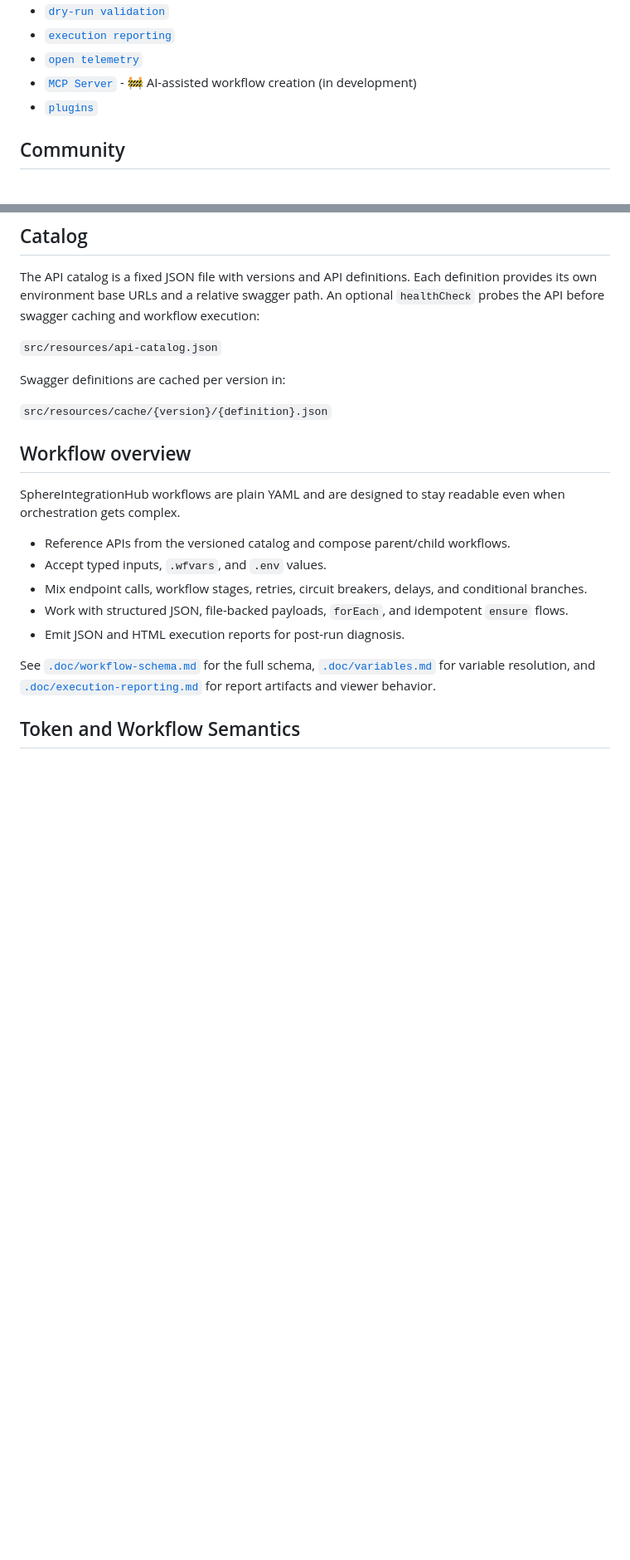
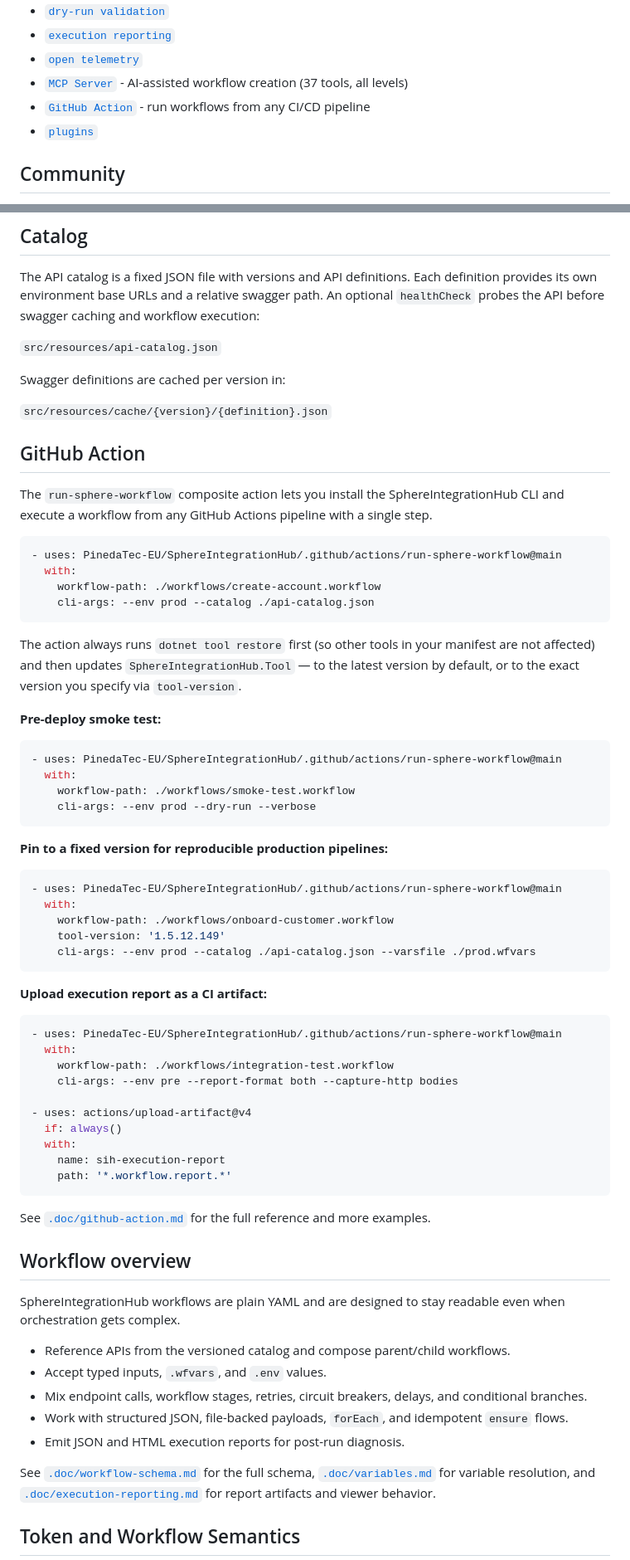
Before and after one commit to PinedaTec-EU/SphereIntegrationHub, a Markdown page: README.md, 2 parts joined by grey strips. Shown at 83% size. Rendered like a GitHub page; blank space fills up the shorter version.

Commit message:
feat: add documentation for GitHub Action and update MCP server capabilities

````diff
--- a/README.md
+++ b/README.md
@@ -26,7 +26,8 @@ Documentation:
 - [`dry-run validation`](.doc/dry-run.md)
 - [`execution reporting`](.doc/execution-reporting.md)
 - [`open telemetry`](.doc/telemetry.md)
-- [`MCP Server`](.doc/mcp-server.md) - 🚧 AI-assisted workflow creation (in development)
+- [`MCP Server`](.doc/mcp-server.md) - AI-assisted workflow creation (37 tools, all levels)
+- [`GitHub Action`](.doc/github-action.md) - run workflows from any CI/CD pipeline
 - [`plugins`](.doc/plugins.md)
 
 ## Community
@@ -46,6 +47,55 @@ The API catalog is a fixed JSON file with versions and API definitions. Each def
 Swagger definitions are cached per version in:
 
 `src/resources/cache/{version}/{definition}.json`
+
+## GitHub Action
+
+The `run-sphere-workflow` composite action lets you install the SphereIntegrationHub CLI and execute a workflow from any GitHub Actions pipeline with a single step.
+
+```yaml
+- uses: PinedaTec-EU/SphereIntegrationHub/.github/actions/run-sphere-workflow@main
+  with:
+    workflow-path: ./workflows/create-account.workflow
+    cli-args: --env prod --catalog ./api-catalog.json
+```
+
+The action always runs `dotnet tool restore` first (so other tools in your manifest are not affected) and then updates `SphereIntegrationHub.Tool` — to the latest version by default, or to the exact version you specify via `tool-version`.
+
+**Pre-deploy smoke test:**
+
+```yaml
+- uses: PinedaTec-EU/SphereIntegrationHub/.github/actions/run-sphere-workflow@main
+  with:
+    workflow-path: ./workflows/smoke-test.workflow
+    cli-args: --env prod --dry-run --verbose
+```
+
+**Pin to a fixed version for reproducible production pipelines:**
+
+```yaml
+- uses: PinedaTec-EU/SphereIntegrationHub/.github/actions/run-sphere-workflow@main
+  with:
+    workflow-path: ./workflows/onboard-customer.workflow
+    tool-version: '1.5.12.149'
+    cli-args: --env prod --catalog ./api-catalog.json --varsfile ./prod.wfvars
+```
+
+**Upload execution report as a CI artifact:**
+
+```yaml
+- uses: PinedaTec-EU/SphereIntegrationHub/.github/actions/run-sphere-workflow@main
+  with:
+    workflow-path: ./workflows/integration-test.workflow
+    cli-args: --env pre --report-format both --capture-http bodies
+
+- uses: actions/upload-artifact@v4
+  if: always()
+  with:
+    name: sih-execution-report
+    path: '*.workflow.report.*'
+```
+
+See [`.doc/github-action.md`](.doc/github-action.md) for the full reference and more examples.
 
 ## Workflow overview
 
````
Also changed, not shown: other parts of README.md (+3 -2 lines), .doc/github-action.md (added, +175 -0 lines), .doc/mcp-server.md (+13 -1 lines).
